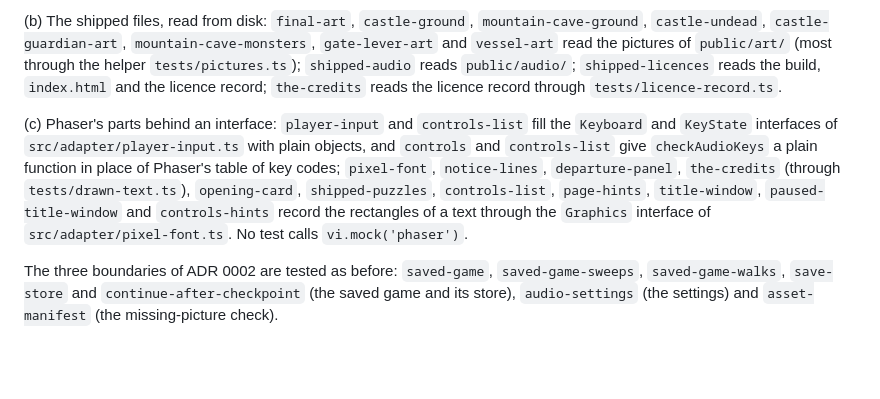
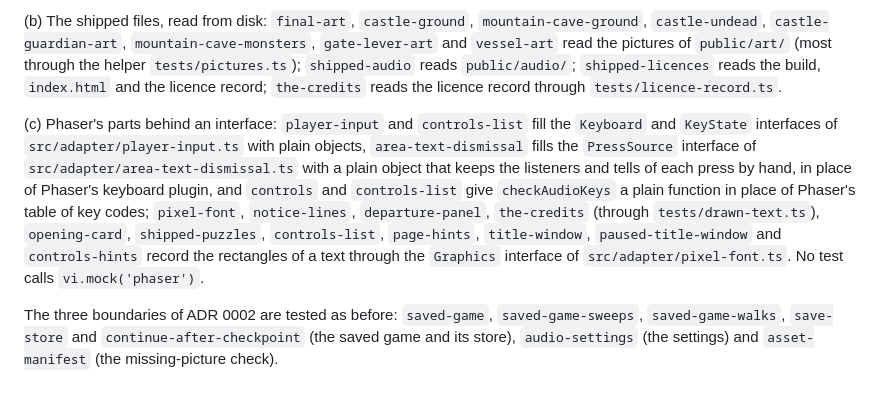
Before and after one commit to ffindusz/Island-Adventure-RPG, a Markdown page: docs/adr/0005-adapter-and-disk-tests-beside-the-seam.md, the part around the change. GitHub-like rendering; blank space fills up the shorter version.

Commit message:
Fix pass 4: name area-text-dismissal in list (c) of ADR 0005 (ST1)
Its FakeKeyboard fills the PressSource interface of src/adapter/area-text-dismissal.ts with a plain object, which is what list (c) covers. No decision and no status line changed.

Co-authored-by: Copilot <223556219+Copilot@users.noreply.github.com>

```diff
--- a/docs/adr/0005-adapter-and-disk-tests-beside-the-seam.md
+++ b/docs/adr/0005-adapter-and-disk-tests-beside-the-seam.md
@@ -10,6 +10,6 @@ Beside the three boundaries of ADR 0002, tests may (a) call the adapter's pure f
 
 (b) The shipped files, read from disk: `final-art`, `castle-ground`, `mountain-cave-ground`, `castle-undead`, `castle-guardian-art`, `mountain-cave-monsters`, `gate-lever-art` and `vessel-art` read the pictures of `public/art/` (most through the helper `tests/pictures.ts`); `shipped-audio` reads `public/audio/`; `shipped-licences` reads the build, `index.html` and the licence record; `the-credits` reads the licence record through `tests/licence-record.ts`.
 
-(c) Phaser's parts behind an interface: `player-input` and `controls-list` fill the `Keyboard` and `KeyState` interfaces of `src/adapter/player-input.ts` with plain objects, and `controls` and `controls-list` give `checkAudioKeys` a plain function in place of Phaser's table of key codes; `pixel-font`, `notice-lines`, `departure-panel`, `the-credits` (through `tests/drawn-text.ts`), `opening-card`, `shipped-puzzles`, `controls-list`, `page-hints`, `title-window`, `paused-title-window` and `controls-hints` record the rectangles of a text through the `Graphics` interface of `src/adapter/pixel-font.ts`. No test calls `vi.mock('phaser')`.
+(c) Phaser's parts behind an interface: `player-input` and `controls-list` fill the `Keyboard` and `KeyState` interfaces of `src/adapter/player-input.ts` with plain objects, `area-text-dismissal` fills the `PressSource` interface of `src/adapter/area-text-dismissal.ts` with a plain object that keeps the listeners and tells of each press by hand, in place of Phaser's keyboard plugin, and `controls` and `controls-list` give `checkAudioKeys` a plain function in place of Phaser's table of key codes; `pixel-font`, `notice-lines`, `departure-panel`, `the-credits` (through `tests/drawn-text.ts`), `opening-card`, `shipped-puzzles`, `controls-list`, `page-hints`, `title-window`, `paused-title-window` and `controls-hints` record the rectangles of a text through the `Graphics` interface of `src/adapter/pixel-font.ts`. No test calls `vi.mock('phaser')`.
 
 The three boundaries of ADR 0002 are tested as before: `saved-game`, `saved-game-sweeps`, `saved-game-walks`, `save-store` and `continue-after-checkpoint` (the saved game and its store), `audio-settings` (the settings) and `asset-manifest` (the missing-picture check).
```
